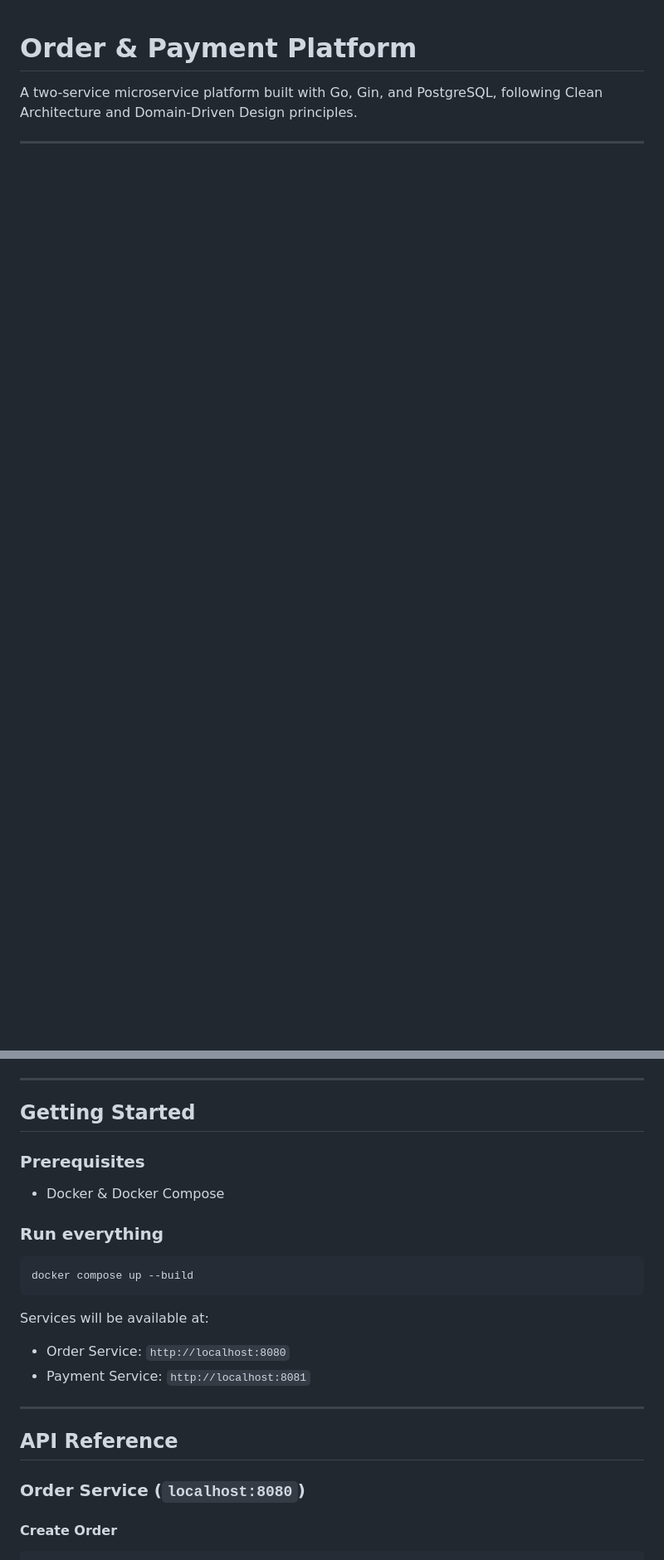
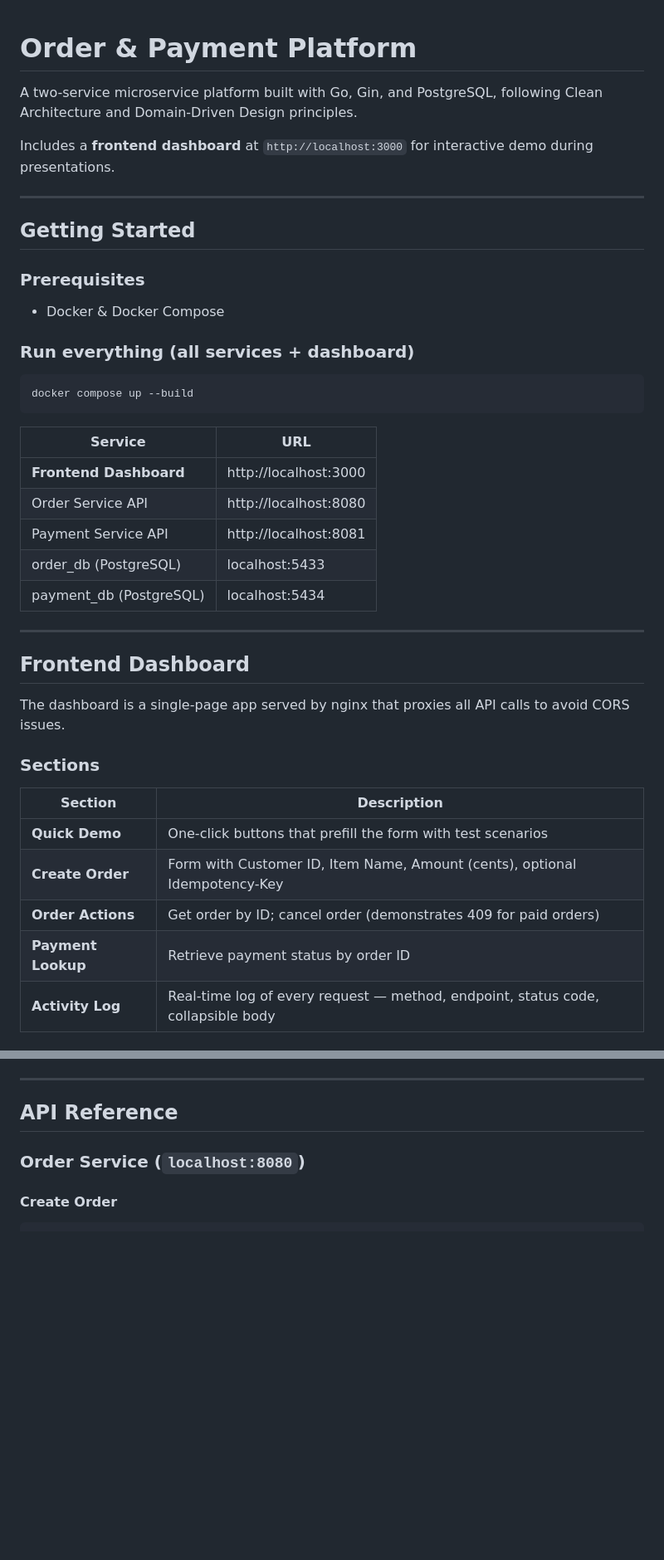
Before and after one commit to Altusha4/microservice, a Markdown page: README.md, 2 parts joined by grey strips. Shown at 83% size. GitHub-like rendering; blank space fills up the shorter version.

Commit message:
docs: update README with frontend instructions and screenshots description

````diff
--- a/README.md
+++ b/README.md
@@ -1,3 +1,43 @@
 # Order & Payment Platform
 
 A two-service microservice platform built with Go, Gin, and PostgreSQL, following Clean Architecture and Domain-Driven Design principles.
+
+Includes a **frontend dashboard** at `http://localhost:3000` for interactive demo during presentations.
+
+---
+
+## Getting Started
+
+### Prerequisites
+- Docker & Docker Compose
+
+### Run everything (all services + dashboard)
+
+```bash
+docker compose up --build
+```
+
+| Service | URL |
+|---|---|
+| **Frontend Dashboard** | http://localhost:3000 |
+| Order Service API | http://localhost:8080 |
+| Payment Service API | http://localhost:8081 |
+| order_db (PostgreSQL) | localhost:5433 |
+| payment_db (PostgreSQL) | localhost:5434 |
+
+---
+
+## Frontend Dashboard
+
+The dashboard is a single-page app served by nginx that proxies all API calls to avoid CORS issues.
+
+### Sections
+
+| Section | Description |
+|---|---|
+| **Quick Demo** | One-click buttons that prefill the form with test scenarios |
+| **Create Order** | Form with Customer ID, Item Name, Amount (cents), optional Idempotency-Key |
+| **Order Actions** | Get order by ID; cancel order (demonstrates 409 for paid orders) |
+| **Payment Lookup** | Retrieve payment status by order ID |
+| **Activity Log** | Real-time log of every request — method, endpoint, status code, collapsible body |
+
@@ -102,22 +167,6 @@ graph TD
 
 ---
 
-## Getting Started
-
-### Prerequisites
-- Docker & Docker Compose
-
-### Run everything
-
-```bash
-docker compose up --build
-```
-
-Services will be available at:
-- Order Service: `http://localhost:8080`
-- Payment Service: `http://localhost:8081`
-
----
 
 ## API Reference
 
````
Also changed, not shown: other parts of README.md (+27 -2 lines).
